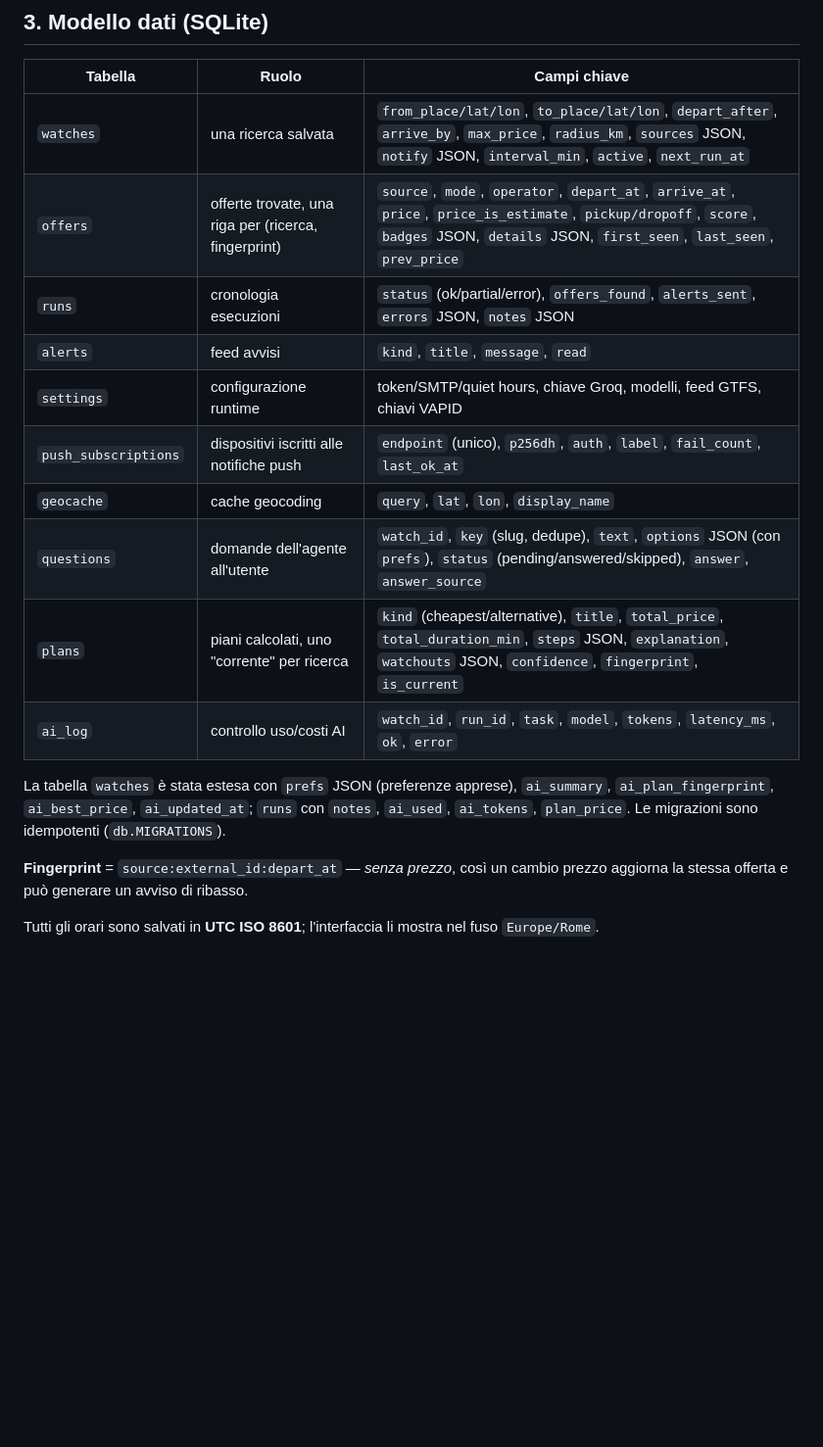
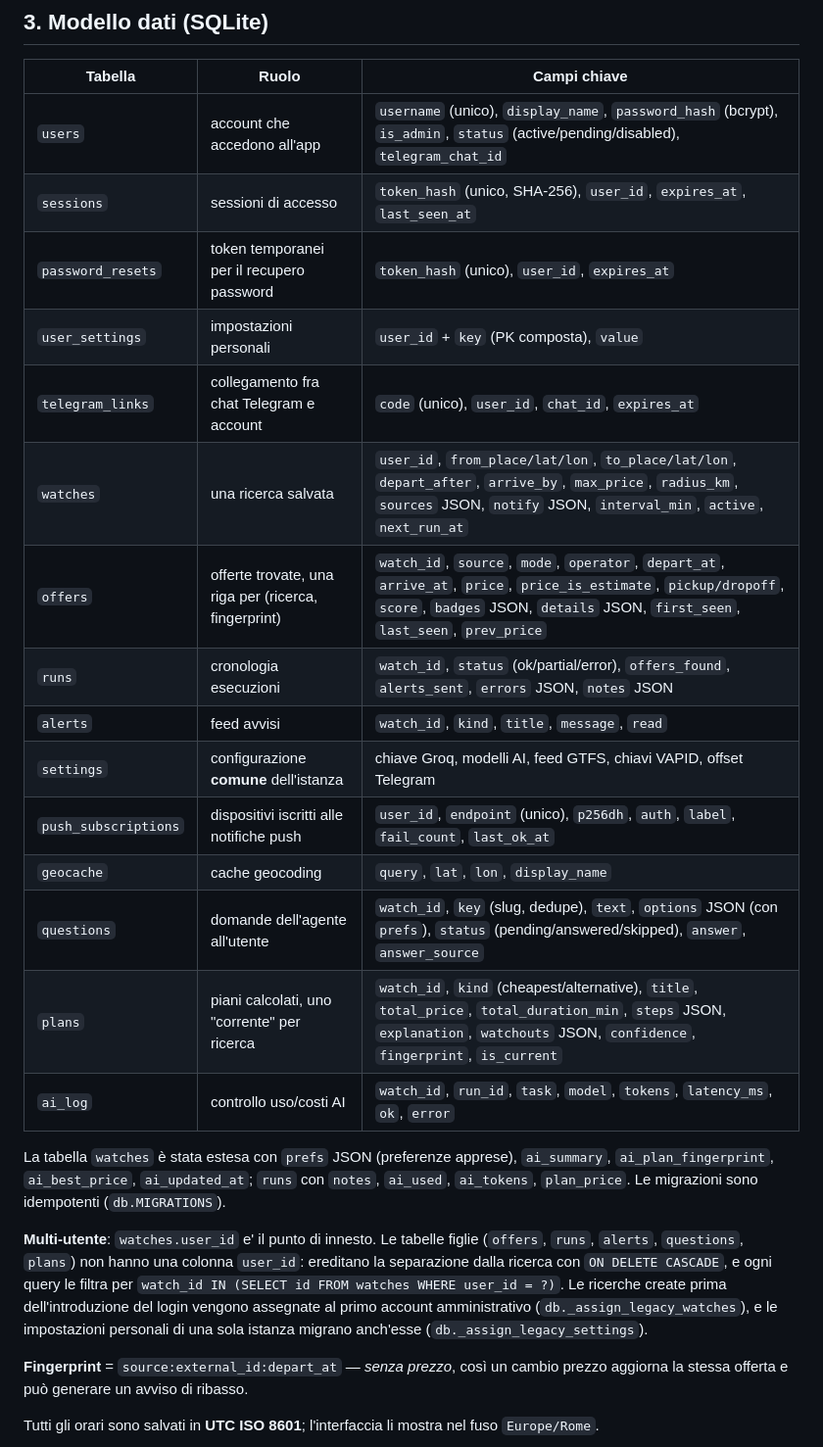
Before and after one commit to ItsZale0/avio, a Markdown page: docs/DESIGN.md, the part around one of its changes. Shown at 98% size. GitHub-like rendering; blank space fills up the shorter version.

```diff
--- a/docs/DESIGN.md
+++ b/docs/DESIGN.md
@@ -69,20 +69,33 @@ Documento di architettura della v0.1 e traccia per le iterazioni successive.
 
 | Tabella | Ruolo | Campi chiave |
 |---|---|---|
-| `watches` | una ricerca salvata | `from_place/lat/lon`, `to_place/lat/lon`, `depart_after`, `arrive_by`, `max_price`, `radius_km`, `sources` JSON, `notify` JSON, `interval_min`, `active`, `next_run_at` |
-| `offers` | offerte trovate, una riga per (ricerca, fingerprint) | `source`, `mode`, `operator`, `depart_at`, `arrive_at`, `price`, `price_is_estimate`, `pickup/dropoff`, `score`, `badges` JSON, `details` JSON, `first_seen`, `last_seen`, `prev_price` |
-| `runs` | cronologia esecuzioni | `status` (ok/partial/error), `offers_found`, `alerts_sent`, `errors` JSON, `notes` JSON |
-| `alerts` | feed avvisi | `kind`, `title`, `message`, `read` |
-| `settings` | configurazione runtime | token/SMTP/quiet hours, chiave Groq, modelli, feed GTFS, chiavi VAPID |
-| `push_subscriptions` | dispositivi iscritti alle notifiche push | `endpoint` (unico), `p256dh`, `auth`, `label`, `fail_count`, `last_ok_at` |
+| `users` | account che accedono all'app | `username` (unico), `display_name`, `password_hash` (bcrypt), `is_admin`, `status` (active/pending/disabled), `telegram_chat_id` |
+| `sessions` | sessioni di accesso | `token_hash` (unico, SHA-256), `user_id`, `expires_at`, `last_seen_at` |
+| `password_resets` | token temporanei per il recupero password | `token_hash` (unico), `user_id`, `expires_at` |
+| `user_settings` | impostazioni personali | `user_id` + `key` (PK composta), `value` |
+| `telegram_links` | collegamento fra chat Telegram e account | `code` (unico), `user_id`, `chat_id`, `expires_at` |
+| `watches` | una ricerca salvata | `user_id`, `from_place/lat/lon`, `to_place/lat/lon`, `depart_after`, `arrive_by`, `max_price`, `radius_km`, `sources` JSON, `notify` JSON, `interval_min`, `active`, `next_run_at` |
+| `offers` | offerte trovate, una riga per (ricerca, fingerprint) | `watch_id`, `source`, `mode`, `operator`, `depart_at`, `arrive_at`, `price`, `price_is_estimate`, `pickup/dropoff`, `score`, `badges` JSON, `details` JSON, `first_seen`, `last_seen`, `prev_price` |
+| `runs` | cronologia esecuzioni | `watch_id`, `status` (ok/partial/error), `offers_found`, `alerts_sent`, `errors` JSON, `notes` JSON |
+| `alerts` | feed avvisi | `watch_id`, `kind`, `title`, `message`, `read` |
+| `settings` | configurazione **comune** dell'istanza | chiave Groq, modelli AI, feed GTFS, chiavi VAPID, offset Telegram |
+| `push_subscriptions` | dispositivi iscritti alle notifiche push | `user_id`, `endpoint` (unico), `p256dh`, `auth`, `label`, `fail_count`, `last_ok_at` |
 | `geocache` | cache geocoding | `query`, `lat`, `lon`, `display_name` |
 | `questions` | domande dell'agente all'utente | `watch_id`, `key` (slug, dedupe), `text`, `options` JSON (con `prefs`), `status` (pending/answered/skipped), `answer`, `answer_source` |
-| `plans` | piani calcolati, uno "corrente" per ricerca | `kind` (cheapest/alternative), `title`, `total_price`, `total_duration_min`, `steps` JSON, `explanation`, `watchouts` JSON, `confidence`, `fingerprint`, `is_current` |
+| `plans` | piani calcolati, uno "corrente" per ricerca | `watch_id`, `kind` (cheapest/alternative), `title`, `total_price`, `total_duration_min`, `steps` JSON, `explanation`, `watchouts` JSON, `confidence`, `fingerprint`, `is_current` |
 | `ai_log` | controllo uso/costi AI | `watch_id`, `run_id`, `task`, `model`, `tokens`, `latency_ms`, `ok`, `error` |
 
 La tabella `watches` è stata estesa con `prefs` JSON (preferenze apprese), `ai_summary`,
 `ai_plan_fingerprint`, `ai_best_price`, `ai_updated_at`; `runs` con `notes`, `ai_used`,
 `ai_tokens`, `plan_price`. Le migrazioni sono idempotenti (`db.MIGRATIONS`).
+
+**Multi-utente**: `watches.user_id` e' il punto di innesto. Le tabelle figlie
+(`offers`, `runs`, `alerts`, `questions`, `plans`) non hanno una colonna
+`user_id`: ereditano la separazione dalla ricerca con `ON DELETE CASCADE`, e
+ogni query le filtra per `watch_id IN (SELECT id FROM watches WHERE user_id = ?)`.
+Le ricerche create prima dell'introduzione del login vengono assegnate al primo
+account amministrativo (`db._assign_legacy_watches`), e le impostazioni personali
+di una sola istanza migrano anch'esse (`db._assign_legacy_settings`).
 
 **Fingerprint** = `source:external_id:depart_at` — *senza prezzo*, così un cambio
 prezzo aggiorna la stessa offerta e può generare un avviso di ribasso.
```
Also changed, not shown: other parts of docs/DESIGN.md (+49 -3 lines).
